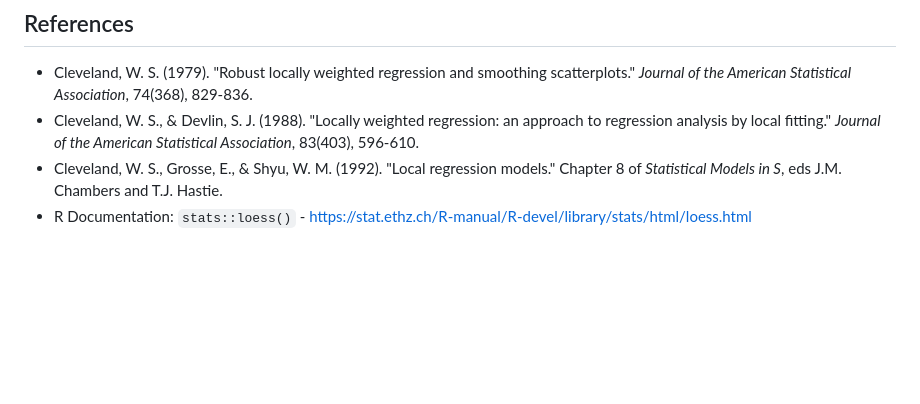
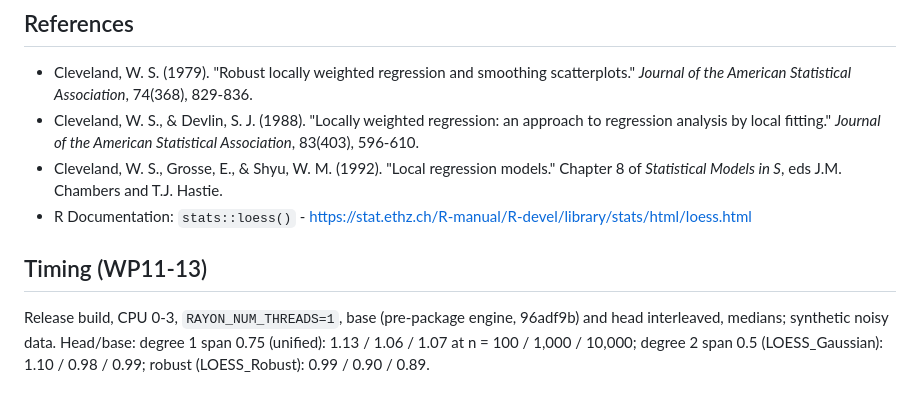
Before and after one commit to umatter/prompt2analytics, a Markdown page: validation/regression/loess.md, the part around the change. Drawn GitHub-style; blank space fills up the shorter version.

```diff
--- a/validation/regression/loess.md
+++ b/validation/regression/loess.md
@@ -208,3 +208,10 @@ smooth.spline fit differs from R (REG-29, REG-30, Tier 4), which no registered t
 - Cleveland, W. S., & Devlin, S. J. (1988). "Locally weighted regression: an approach to regression analysis by local fitting." *Journal of the American Statistical Association*, 83(403), 596-610.
 - Cleveland, W. S., Grosse, E., & Shyu, W. M. (1992). "Local regression models." Chapter 8 of *Statistical Models in S*, eds J.M. Chambers and T.J. Hastie.
 - R Documentation: `stats::loess()` - https://stat.ethz.ch/R-manual/R-devel/library/stats/html/loess.html
+
+## Timing (WP11-13)
+
+Release build, CPU 0-3, `RAYON_NUM_THREADS=1`, base (pre-package engine, 96adf9b) and head interleaved,
+medians; synthetic noisy data. Head/base: degree 1 span 0.75 (unified): 1.13 / 1.06 / 1.07 at n = 100 /
+1,000 / 10,000; degree 2 span 0.5 (LOESS_Gaussian): 1.10 / 0.98 / 0.99; robust (LOESS_Robust): 0.99 /
+0.90 / 0.89.
```
Also changed, not shown: validation/regression/gls.md (+8 -0 lines), validation/regression/supsmu.md (+6 -0 lines).
